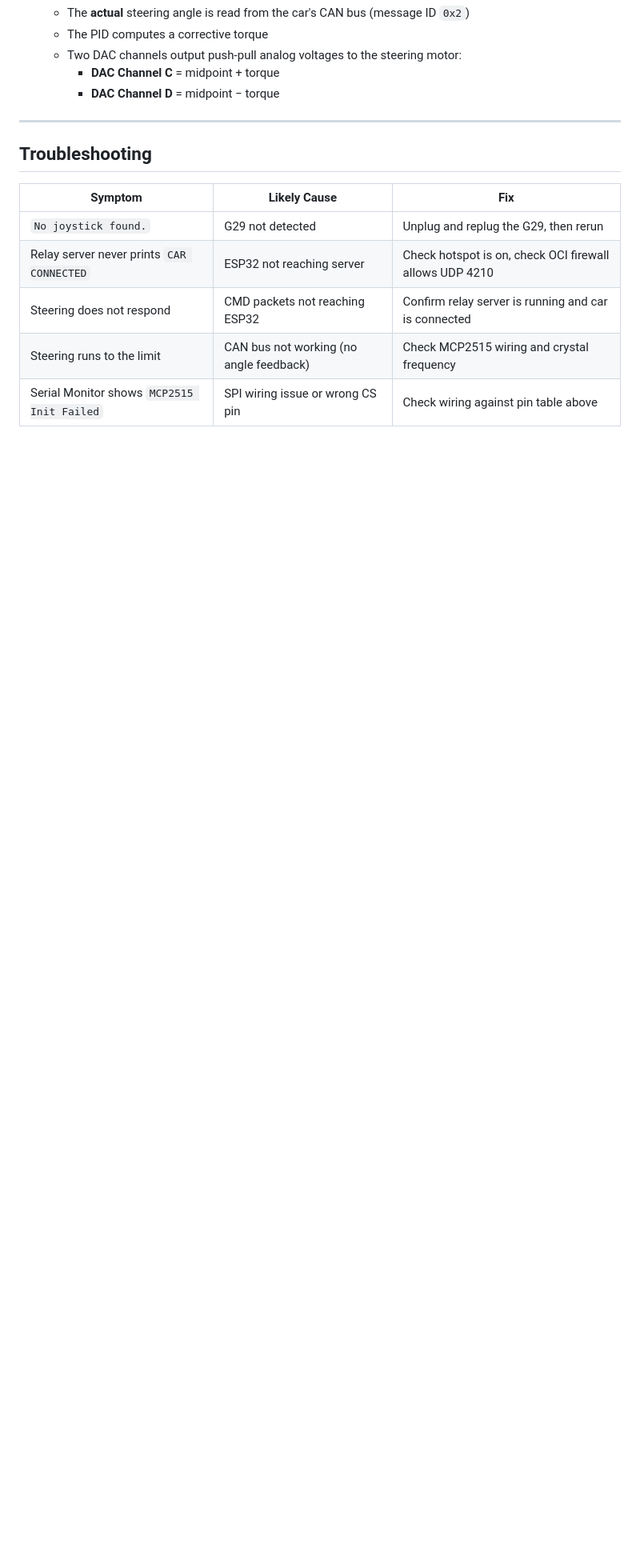
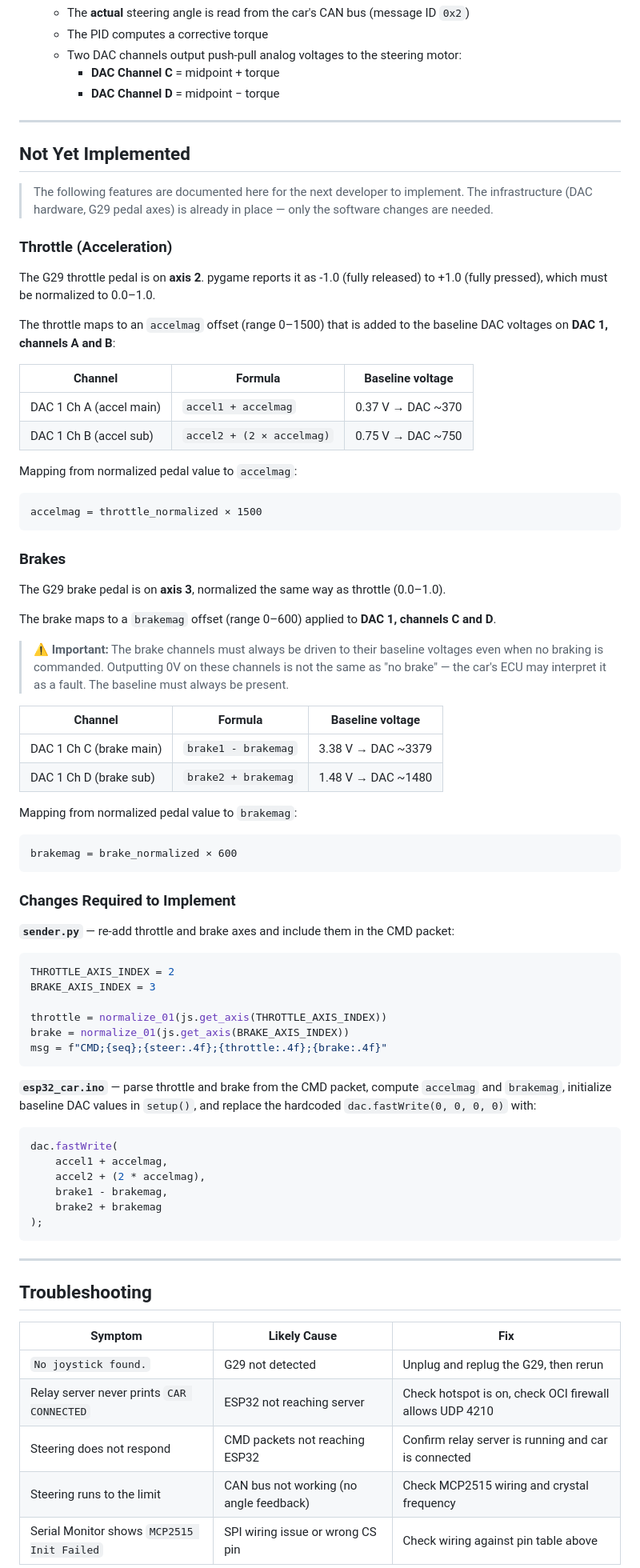
Before and after one commit to lilinguyen015-sys/Capstone-Spring-2026, a Markdown page: README.md, the part around one of its changes. Shown at 80% size. Rendered like a GitHub page; blank space fills up the shorter version.

Commit message:
edited readme again

````diff
--- a/README.md
+++ b/README.md
@@ -195,6 +196,68 @@ To stop, press **Ctrl+C**.
 
 ---
 
+## Not Yet Implemented
+
+> The following features are documented here for the next developer to implement. The infrastructure (DAC hardware, G29 pedal axes) is already in place — only the software changes are needed.
+
+### Throttle (Acceleration)
+
+The G29 throttle pedal is on **axis 2**. pygame reports it as -1.0 (fully released) to +1.0 (fully pressed), which must be normalized to 0.0–1.0.
+
+The throttle maps to an `accelmag` offset (range 0–1500) that is added to the baseline DAC voltages on **DAC 1, channels A and B**:
+
+| Channel | Formula | Baseline voltage |
+|---|---|---|
+| DAC 1 Ch A (accel main) | `accel1 + accelmag` | 0.37 V → DAC ~370 |
+| DAC 1 Ch B (accel sub) | `accel2 + (2 × accelmag)` | 0.75 V → DAC ~750 |
+
+Mapping from normalized pedal value to `accelmag`:
+```
+accelmag = throttle_normalized × 1500
+```
+
+### Brakes
+
+The G29 brake pedal is on **axis 3**, normalized the same way as throttle (0.0–1.0).
+
+The brake maps to a `brakemag` offset (range 0–600) applied to **DAC 1, channels C and D**.
+
+> ⚠️ **Important:** The brake channels must always be driven to their baseline voltages even when no braking is commanded. Outputting 0V on these channels is not the same as "no brake" — the car's ECU may interpret it as a fault. The baseline must always be present.
+
+| Channel | Formula | Baseline voltage |
+|---|---|---|
+| DAC 1 Ch C (brake main) | `brake1 - brakemag` | 3.38 V → DAC ~3379 |
+| DAC 1 Ch D (brake sub) | `brake2 + brakemag` | 1.48 V → DAC ~1480 |
+
+Mapping from normalized pedal value to `brakemag`:
+```
+brakemag = brake_normalized × 600
+```
+
+### Changes Required to Implement
+
+**`sender.py`** — re-add throttle and brake axes and include them in the CMD packet:
+```python
+THROTTLE_AXIS_INDEX = 2
+BRAKE_AXIS_INDEX = 3
+
+throttle = normalize_01(js.get_axis(THROTTLE_AXIS_INDEX))
+brake = normalize_01(js.get_axis(BRAKE_AXIS_INDEX))
+msg = f"CMD;{seq};{steer:.4f};{throttle:.4f};{brake:.4f}"
+```
+
+**`esp32_car.ino`** — parse throttle and brake from the CMD packet, compute `accelmag` and `brakemag`, initialize baseline DAC values in `setup()`, and replace the hardcoded `dac.fastWrite(0, 0, 0, 0)` with:
+```cpp
+dac.fastWrite(
+    accel1 + accelmag,
+    accel2 + (2 * accelmag),
+    brake1 - brakemag,
+    brake2 + brakemag
+);
+```
+
+---
+
 ## Troubleshooting
 
 | Symptom | Likely Cause | Fix |
````
Also changed, not shown: other parts of README.md (+2 -1 lines).
